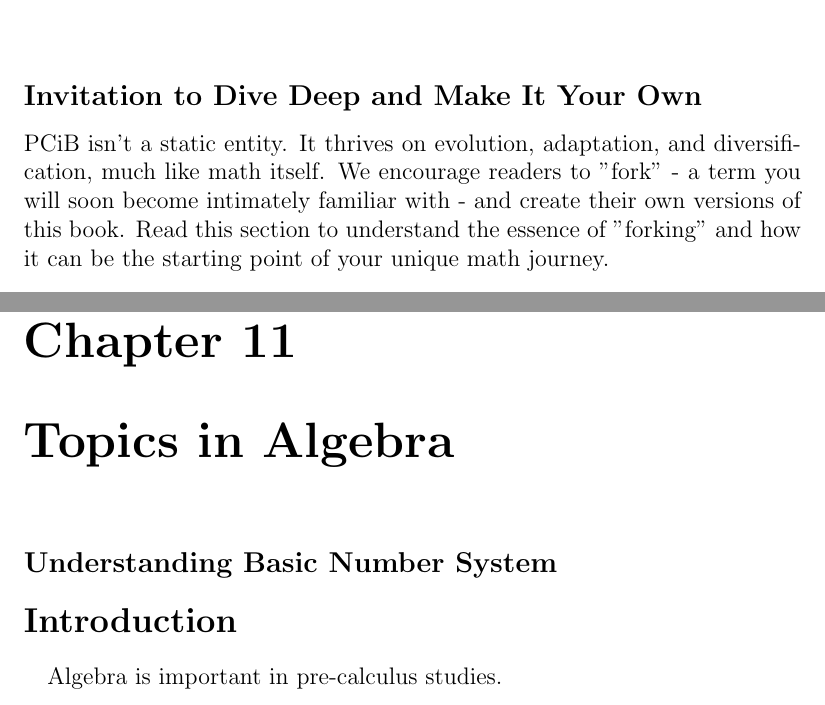
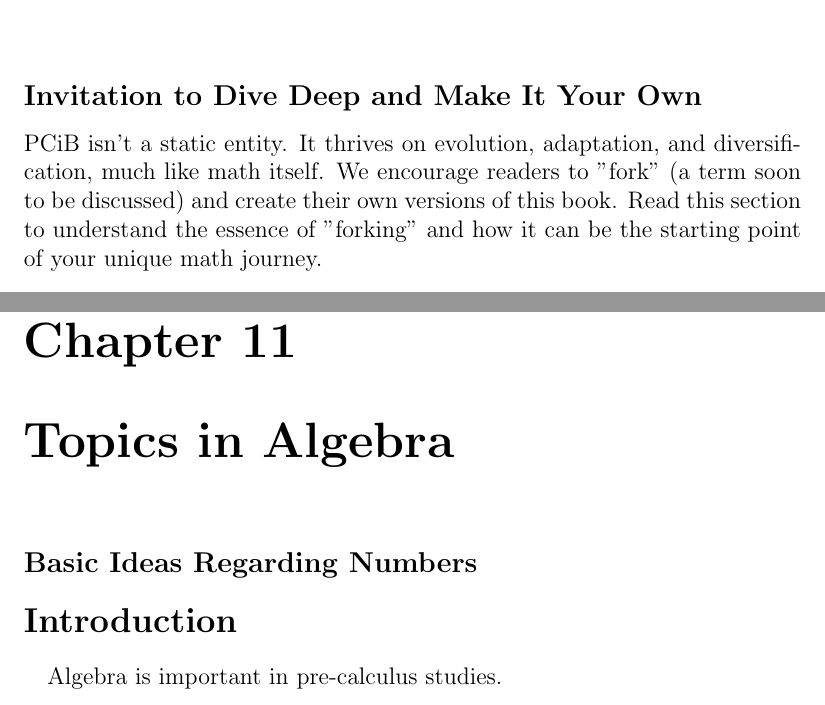
Before and after one commit to nicholaskarlson/PCiB, a LaTeX book (main.tex): two parts of pages 13 and 35 of 47, joined at a grey line, cut so that both start at the same text. Compiled offline with pdfLaTeX.

Commit message:
Update to version 0.2

```diff
--- a/main.tex
+++ b/main.tex
@@ -136,7 +136,7 @@ Embracing GitHub as a tool for collaborative math signifies more than just a shi
 
 \chapter{Encouragement to Fork}
 \subsection*{Invitation to Dive Deep and Make It Your Own}
-PCiB isn't a static entity. It thrives on evolution, adaptation, and diversification, much like math itself. We encourage readers to "fork" - a term you will soon become intimately familiar with - and create their own versions of this book. Read this section to understand the essence of "forking" and how it can be the starting point of your unique math journey.
+PCiB isn't a static entity. It thrives on evolution, adaptation, and diversification, much like math itself. We encourage readers to "fork" (a term soon to be discussed) and create their own versions of this book. Read this section to understand the essence of "forking" and how it can be the starting point of your unique math journey.
 
 \subsection*{The Concept of Forking: A Brief Overview}
 
@@ -375,7 +375,7 @@ Geometry is important in pre-calculus studies.
 This chapter surveys important topics in geometry relevant to the study of calculus. Please fork the LaTeX source code for PCiB (available on GitHub) and create your own book that chooses the facts and exercises most relevant to you! Also, starring the PCiB project on GitHub would be greatly appreciated! Thanks for reading PCiB!
 
 \chapter{Topics in Algebra}
-\subsection*{Understanding Basic Number System}
+\subsection*{Basic Ideas Regarding Numbers}
 
 \section*{Introduction}
 \paragraph{}
```
Also changed, not shown: main.pdf, main.tex (4 more changed lines).
